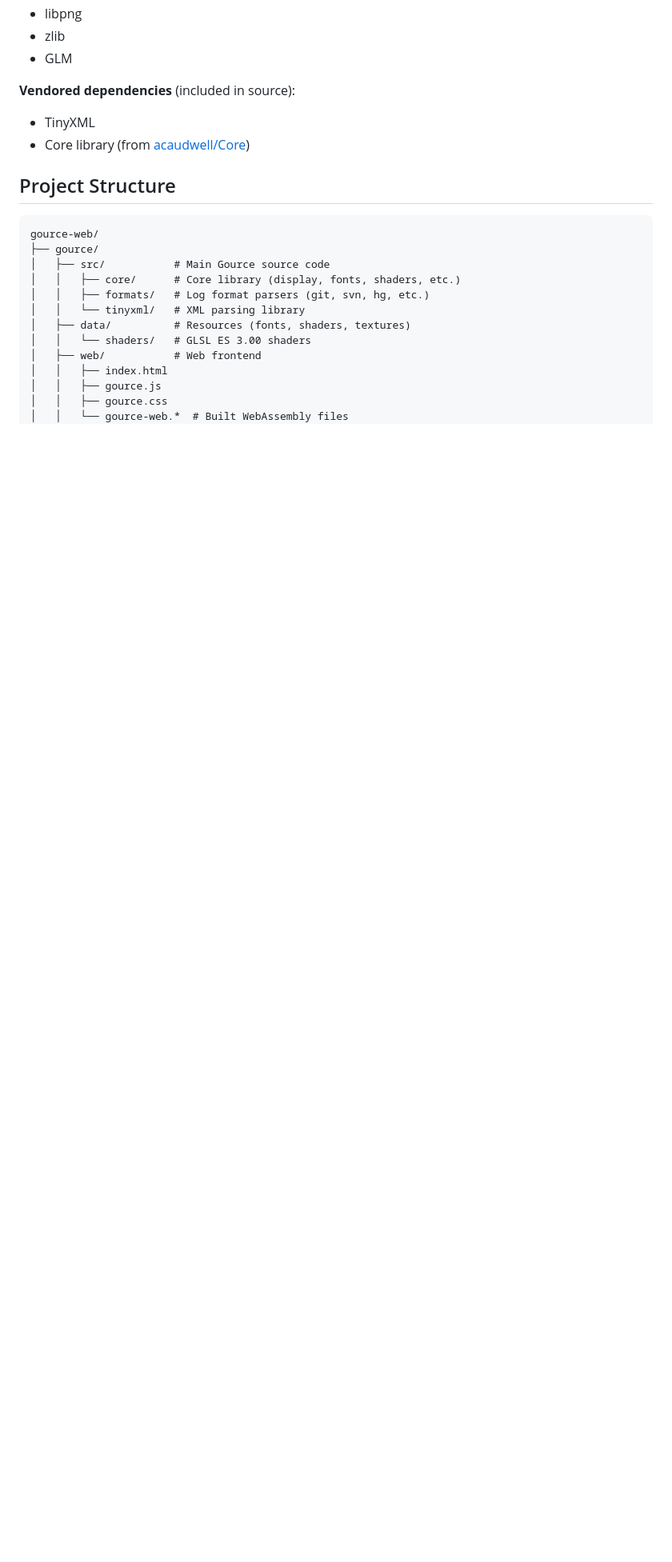
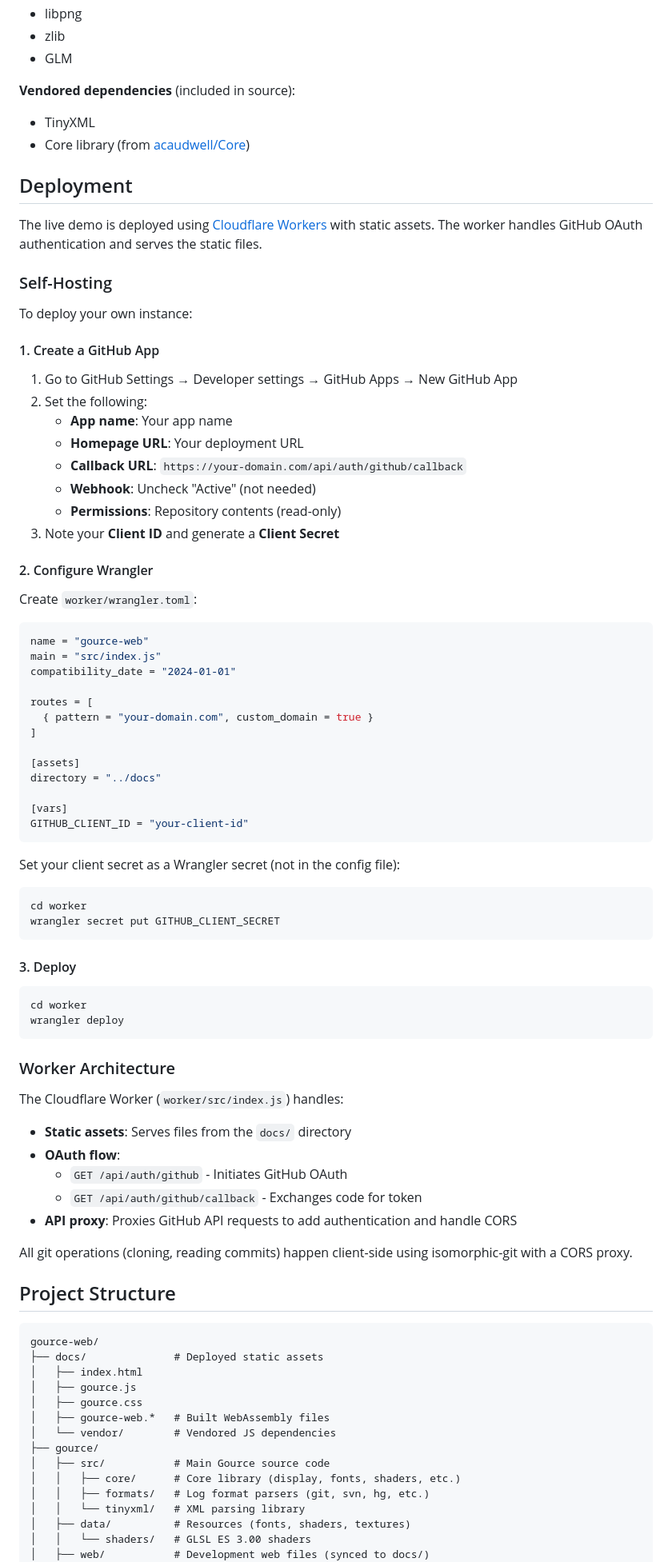
Before and after one commit to Posnet/gource-web, a Markdown page: README.md, the part around one of its changes. Shown at 80% size. Rendered like a GitHub page; blank space fills up the shorter version.

Commit message:
Document Cloudflare Workers deployment setup

````diff
--- a/README.md
+++ b/README.md
@@ -100,10 +102,81 @@ Dependencies are managed automatically by xmake:
 - TinyXML
 - Core library (from [acaudwell/Core](https://github.com/acaudwell/Core))
 
+## Deployment
+
+The live demo is deployed using [Cloudflare Workers](https://workers.cloudflare.com/) with static assets. The worker handles GitHub OAuth authentication and serves the static files.
+
+### Self-Hosting
+
+To deploy your own instance:
+
+#### 1. Create a GitHub App
+
+1. Go to GitHub Settings → Developer settings → GitHub Apps → New GitHub App
+2. Set the following:
+   - **App name**: Your app name
+   - **Homepage URL**: Your deployment URL
+   - **Callback URL**: `https://your-domain.com/api/auth/github/callback`
+   - **Webhook**: Uncheck "Active" (not needed)
+   - **Permissions**: Repository contents (read-only)
+3. Note your **Client ID** and generate a **Client Secret**
+
+#### 2. Configure Wrangler
+
+Create `worker/wrangler.toml`:
+
+```toml
+name = "gource-web"
+main = "src/index.js"
+compatibility_date = "2024-01-01"
+
+routes = [
+  { pattern = "your-domain.com", custom_domain = true }
+]
+
+[assets]
+directory = "../docs"
+
+[vars]
+GITHUB_CLIENT_ID = "your-client-id"
+```
+
+Set your client secret as a Wrangler secret (not in the config file):
+
+```bash
+cd worker
+wrangler secret put GITHUB_CLIENT_SECRET
+```
+
+#### 3. Deploy
+
+```bash
+cd worker
+wrangler deploy
+```
+
+### Worker Architecture
+
+The Cloudflare Worker (`worker/src/index.js`) handles:
+
+- **Static assets**: Serves files from the `docs/` directory
+- **OAuth flow**:
+  - `GET /api/auth/github` - Initiates GitHub OAuth
+  - `GET /api/auth/github/callback` - Exchanges code for token
+- **API proxy**: Proxies GitHub API requests to add authentication and handle CORS
+
+All git operations (cloning, reading commits) happen client-side using isomorphic-git with a CORS proxy.
+
 ## Project Structure
 
 ```
 gource-web/
+├── docs/              # Deployed static assets
+│   ├── index.html
+│   ├── gource.js
+│   ├── gource.css
+│   ├── gource-web.*   # Built WebAssembly files
+│   └── vendor/        # Vendored JS dependencies
 ├── gource/
 │   ├── src/           # Main Gource source code
 │   │   ├── core/      # Core library (display, fonts, shaders, etc.)
@@ -111,9 +184,5 @@ gource-web/
 │   │   └── tinyxml/   # XML parsing library
 │   ├── data/          # Resources (fonts, shaders, textures)
 │   │   └── shaders/   # GLSL ES 3.00 shaders
-│   ├── web/           # Web frontend
-│   │   ├── index.html
-│   │   ├── gource.js
-│   │   ├── gource.css
-│   │   └── gource-web.*  # Built WebAssembly files
+│   ├── web/           # Development web files (synced to docs/)
 │   └── xmake.lua      # Build configuration
````
Also changed, not shown: other parts of README.md (+6 -1 lines).
